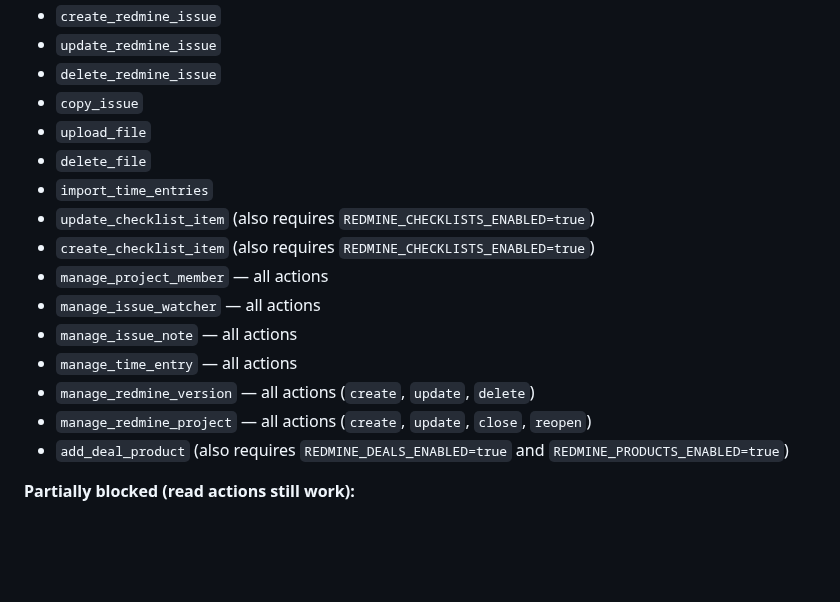
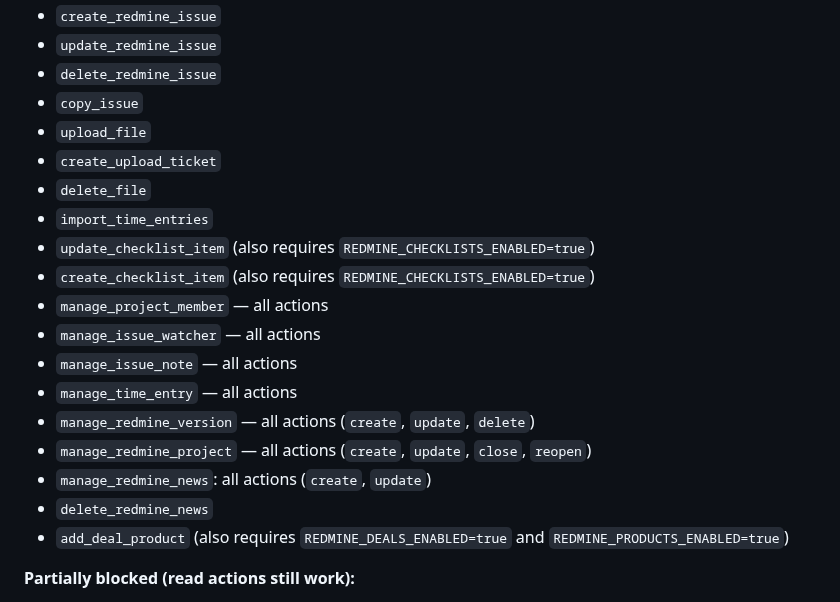
Before and after one commit to jztan/redmine-mcp-server, a Markdown page: docs/tool-reference.md, the part around the change. Rendered like a GitHub page; blank space fills up the shorter version.

Commit message:
docs: list news and upload-ticket tools in read-only mode and module table

```diff
--- a/docs/tool-reference.md
+++ b/docs/tool-reference.md
@@ -193,6 +193,7 @@ When enabled, the following tools return an error instead of executing
 - `delete_redmine_issue`
 - `copy_issue`
 - `upload_file`
+- `create_upload_ticket`
 - `delete_file`
 - `import_time_entries`
 - `update_checklist_item` (also requires `REDMINE_CHECKLISTS_ENABLED=true`)
@@ -203,6 +204,8 @@ When enabled, the following tools return an error instead of executing
 - `manage_time_entry` — all actions
 - `manage_redmine_version` — all actions (`create`, `update`, `delete`)
 - `manage_redmine_project` — all actions (`create`, `update`, `close`, `reopen`)
+- `manage_redmine_news`: all actions (`create`, `update`)
+- `delete_redmine_news`
 - `add_deal_product` (also requires `REDMINE_DEALS_ENABLED=true` and `REDMINE_PRODUCTS_ENABLED=true`)
 
 **Partially blocked (read actions still work):**
```
Also changed, not shown: docs/contributing.md (+1 -0 lines).
